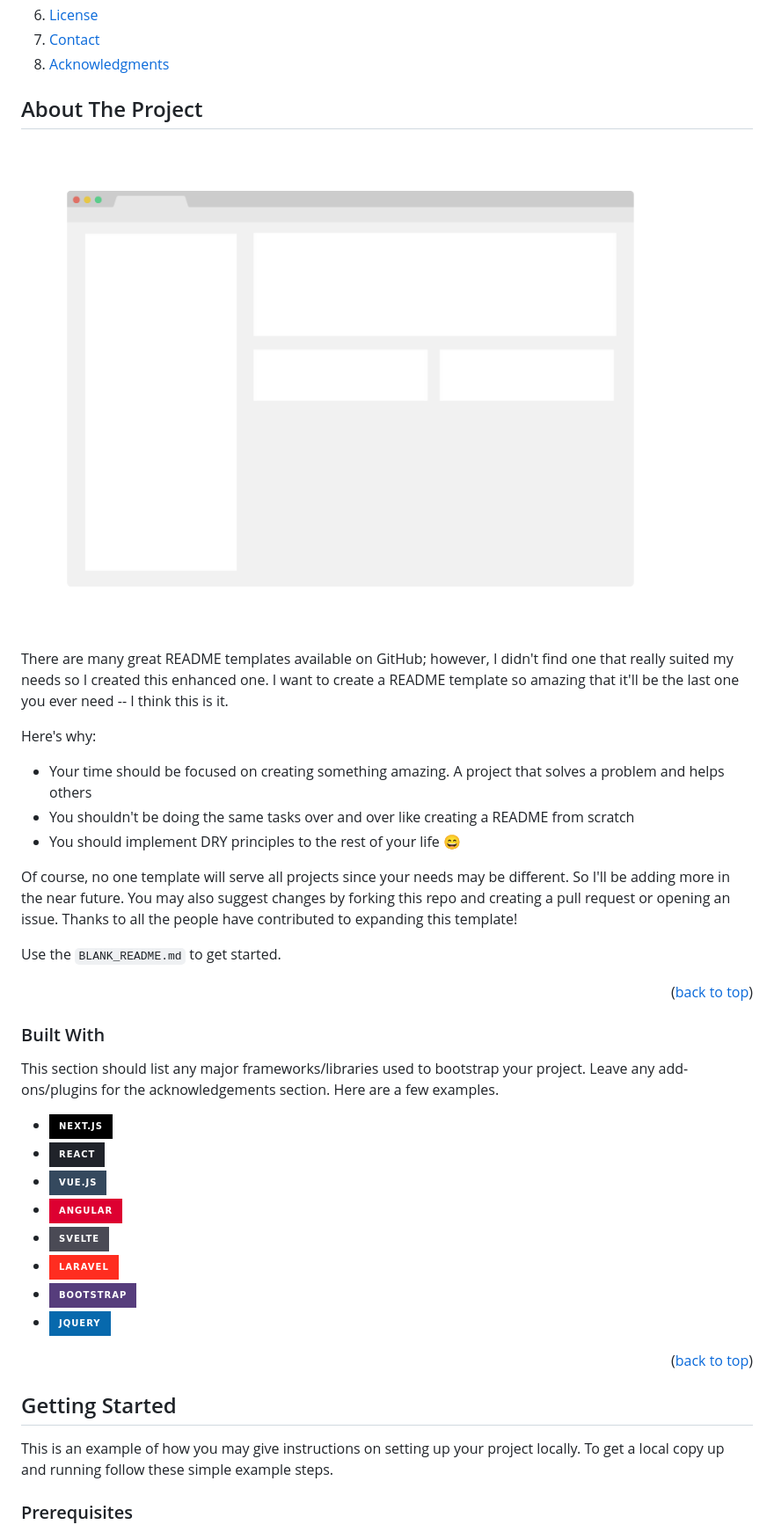
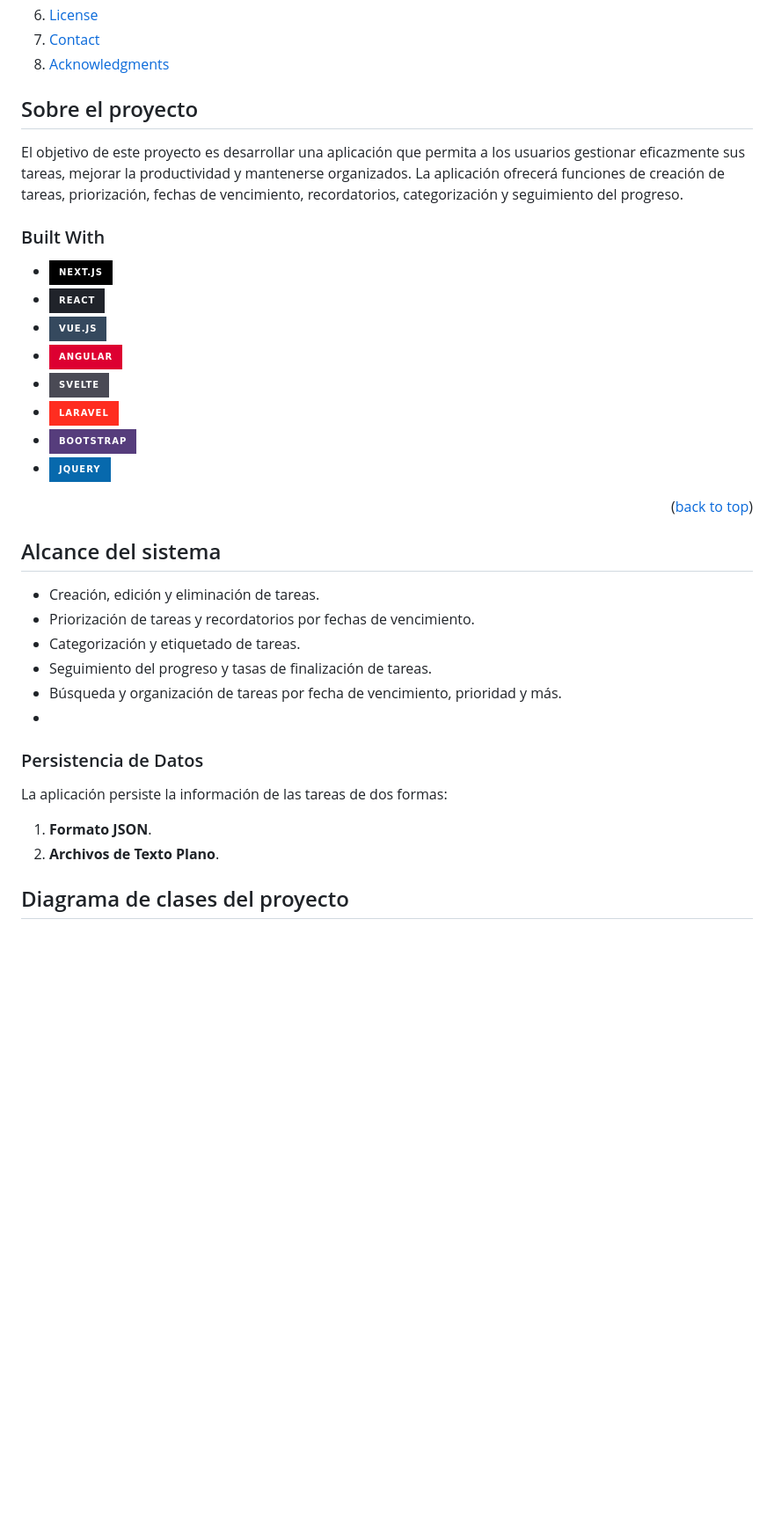
Before and after one commit to FrancisLuna/ToDo-POO-Grupo-9, a Markdown page: README.md, the part around the change printed below. Shown: that part at 88% size. GitHub-like rendering; folded sections open; badges without logos; blank space fills up the shorter version.

```diff
--- a/README.md
+++ b/README.md
@@ -78,32 +66,12 @@
   </ol>
 </details>
 
+<!-- ABOUT THE PROJECT -->
+## Sobre el proyecto
 
-
-<!-- ABOUT THE PROJECT -->
-## About The Project
-
-[![Product Name Screen Shot][product-screenshot]](https://example.com)
-
-There are many great README templates available on GitHub; however, I didn't find one that really suited my needs so I created this enhanced one. I want to create a README template so amazing that it'll be the last one you ever need -- I think this is it.
-
-Here's why:
-* Your time should be focused on creating something amazing. A project that solves a problem and helps others
-* You shouldn't be doing the same tasks over and over like creating a README from scratch
-* You should implement DRY principles to the rest of your life :smile:
-
-Of course, no one template will serve all projects since your needs may be different. So I'll be adding more in the near future. You may also suggest changes by forking this repo and creating a pull request or opening an issue. Thanks to all the people have contributed to expanding this template!
-
-Use the `BLANK_README.md` to get started.
-
-<p align="right">(<a href="#readme-top">back to top</a>)</p>
-
-
+El objetivo de este proyecto es desarrollar una aplicación que permita a los usuarios gestionar eficazmente sus tareas, mejorar la productividad y mantenerse organizados. La aplicación ofrecerá funciones de creación de tareas, priorización, fechas de vencimiento, recordatorios, categorización y seguimiento del progreso.
 
 ### Built With
-
-This section should list any major frameworks/libraries used to bootstrap your project. Leave any add-ons/plugins for the acknowledgements section. Here are a few examples.
-
 * [![Next][Next.js]][Next-url]
 * [![React][React.js]][React-url]
 * [![Vue][Vue.js]][Vue-url]
@@ -115,13 +83,26 @@ This section should list any major frameworks/libraries used to bootstrap your p
 
 <p align="right">(<a href="#readme-top">back to top</a>)</p>
 
+<!-- ALCANCE DEL SISTEMA -->
+## Alcance del sistema
 
+<ul>
+  <li>Creación, edición y eliminación de tareas.</li>
+  <li>Priorización de tareas y recordatorios por fechas de vencimiento.</li>
+  <li>Categorización y etiquetado de tareas.</li>
+  <li>Seguimiento del progreso y tasas de finalización de tareas.</li>
+  <li>Búsqueda y organización de tareas por fecha de vencimiento, prioridad y más.</li>
+  <li></li>
+</ul>
 
-<!-- GETTING STARTED -->
-## Getting Started
+### Persistencia de Datos
 
-This is an example of how you may give instructions on setting up your project locally.
-To get a local copy up and running follow these simple example steps.
+La aplicación persiste la información de las tareas de dos formas:
+<ol>
+  <li><b>Formato JSON</b>.</li>
+  <li><b>Archivos de Texto Plano</b>.</li>
+</ol>
 
-### Prerequisites
+<!-- Diagrama de clases -->
+## Diagrama de clases del proyecto
 
```
Also changed, not shown: other parts of README.md (+28 -78 lines).
